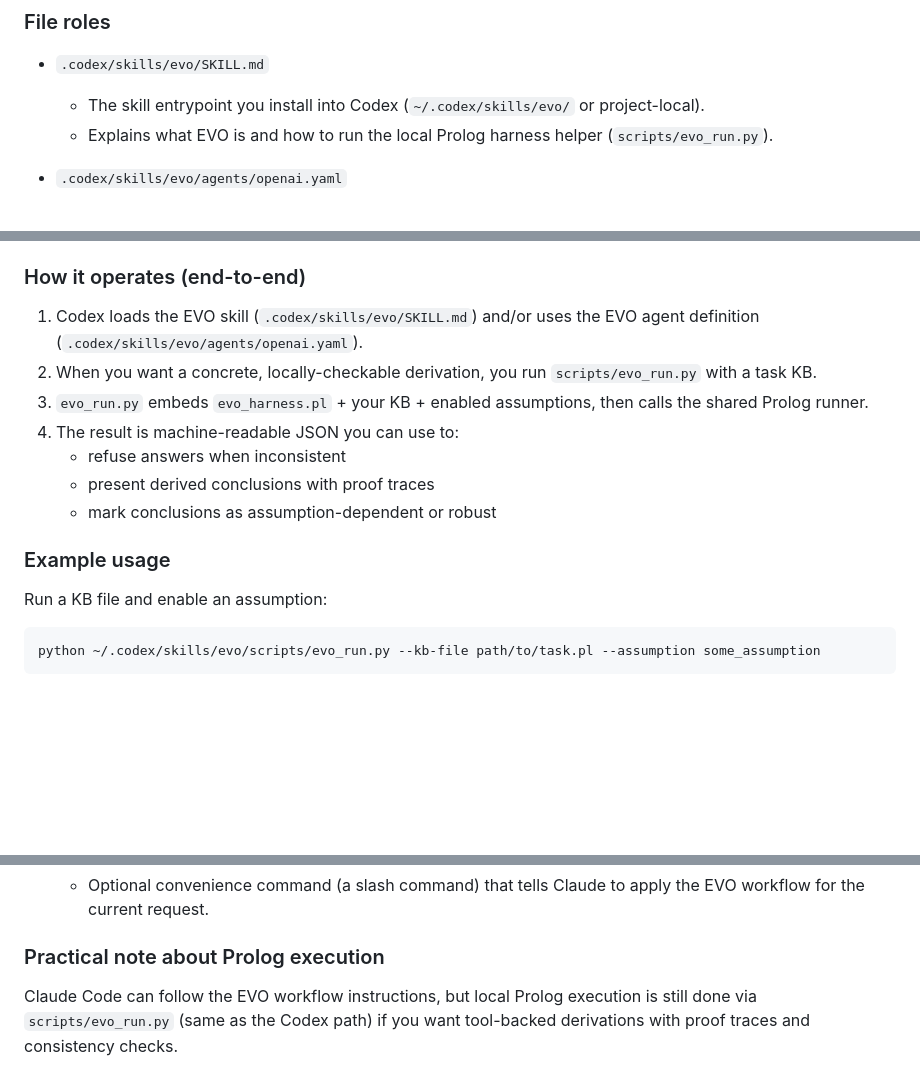
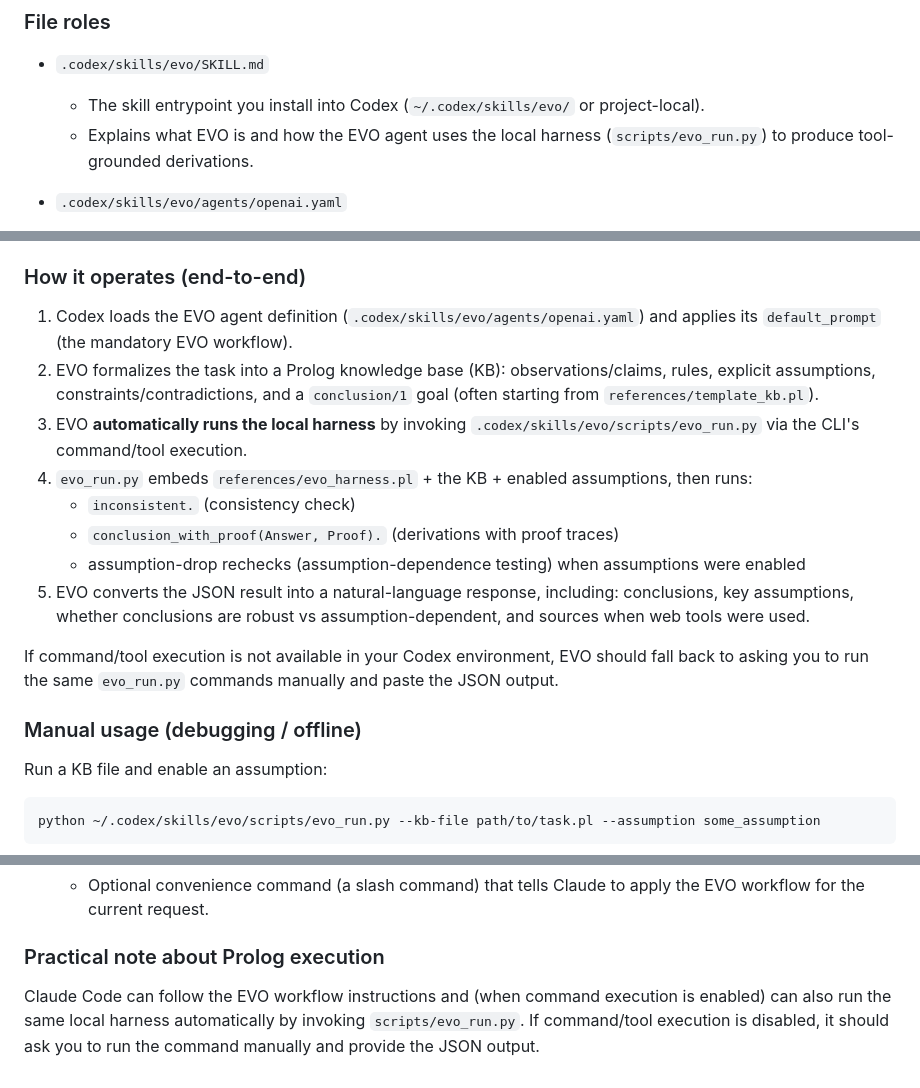
Before and after one commit to machinelearning2014/evo, a Markdown page: README.md, 3 parts joined by grey strips. Drawn GitHub-style; blank space fills up the shorter version.

Commit message:
Clarify EVO harness runs automatically; keep manual debug commands

```diff
--- a/README.md
+++ b/README.md
@@ -30,7 +30,7 @@ In Codex CLI, EVO is implemented as a skill folder plus an agent definition and
 
 - `.codex/skills/evo/SKILL.md`
   - The skill entrypoint you install into Codex (`~/.codex/skills/evo/` or project-local).
-  - Explains what EVO is and how to run the local Prolog harness helper (`scripts/evo_run.py`).
+  - Explains what EVO is and how the EVO agent uses the local harness (`scripts/evo_run.py`) to produce tool-grounded derivations.
 
 - `.codex/skills/evo/agents/openai.yaml`
   - Defines the "EVO" agent card used by OpenAI/Codex integrations.
@@ -59,15 +59,18 @@ In Codex CLI, EVO is implemented as a skill folder plus an agent definition and
 
 ### How it operates (end-to-end)
 
-1. Codex loads the EVO skill (`.codex/skills/evo/SKILL.md`) and/or uses the EVO agent definition (`.codex/skills/evo/agents/openai.yaml`).
-2. When you want a concrete, locally-checkable derivation, you run `scripts/evo_run.py` with a task KB.
-3. `evo_run.py` embeds `evo_harness.pl` + your KB + enabled assumptions, then calls the shared Prolog runner.
-4. The result is machine-readable JSON you can use to:
-   - refuse answers when inconsistent
-   - present derived conclusions with proof traces
-   - mark conclusions as assumption-dependent or robust
+1. Codex loads the EVO agent definition (`.codex/skills/evo/agents/openai.yaml`) and applies its `default_prompt` (the mandatory EVO workflow).
+2. EVO formalizes the task into a Prolog knowledge base (KB): observations/claims, rules, explicit assumptions, constraints/contradictions, and a `conclusion/1` goal (often starting from `references/template_kb.pl`).
+3. EVO **automatically runs the local harness** by invoking `.codex/skills/evo/scripts/evo_run.py` via the CLI's command/tool execution.
+4. `evo_run.py` embeds `references/evo_harness.pl` + the KB + enabled assumptions, then runs:
+   - `inconsistent.` (consistency check)
+   - `conclusion_with_proof(Answer, Proof).` (derivations with proof traces)
+   - assumption-drop rechecks (assumption-dependence testing) when assumptions were enabled
+5. EVO converts the JSON result into a natural-language response, including: conclusions, key assumptions, whether conclusions are robust vs assumption-dependent, and sources when web tools were used.
 
-### Example usage
+If command/tool execution is not available in your Codex environment, EVO should fall back to asking you to run the same `evo_run.py` commands manually and paste the JSON output.
+
+### Manual usage (debugging / offline)
 
 Run a KB file and enable an assumption:
 
@@ -100,4 +103,4 @@ Claude Code uses **project-local** configuration under `.claude/`.
 
 ### Practical note about Prolog execution
 
-Claude Code can follow the EVO workflow instructions, but local Prolog execution is still done via `scripts/evo_run.py` (same as the Codex path) if you want tool-backed derivations with proof traces and consistency checks.
+Claude Code can follow the EVO workflow instructions and (when command execution is enabled) can also run the same local harness automatically by invoking `scripts/evo_run.py`. If command/tool execution is disabled, it should ask you to run the command manually and provide the JSON output.
```
Also changed, not shown: other parts of README.md (+1 -1 lines).
